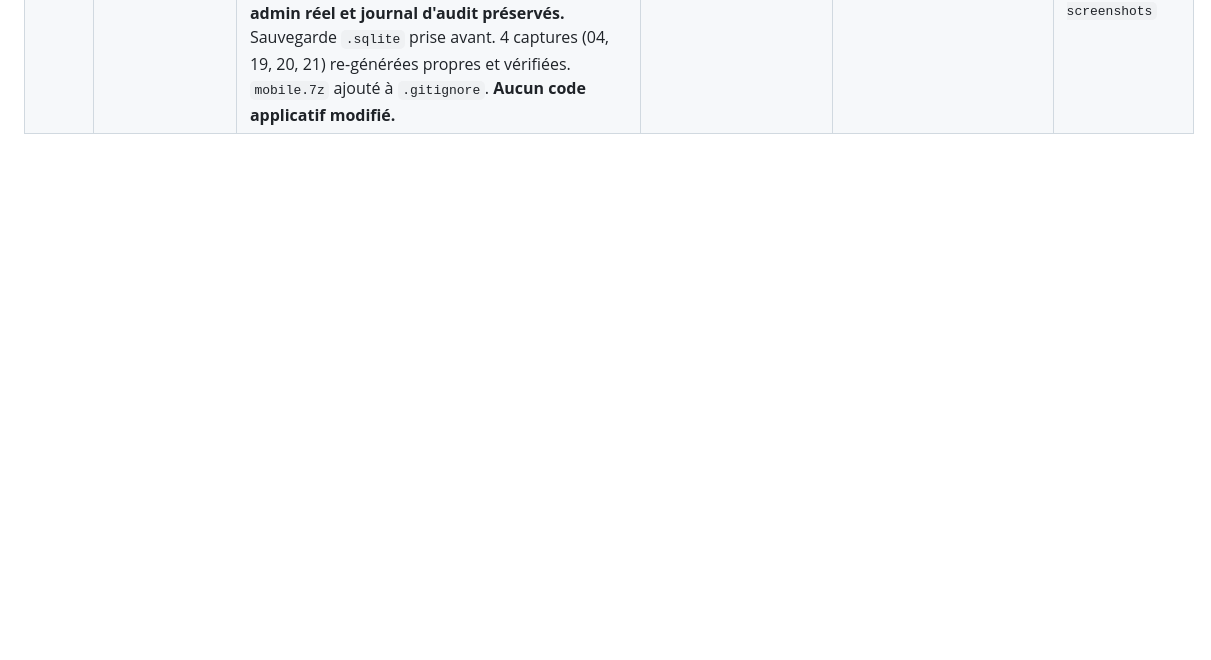
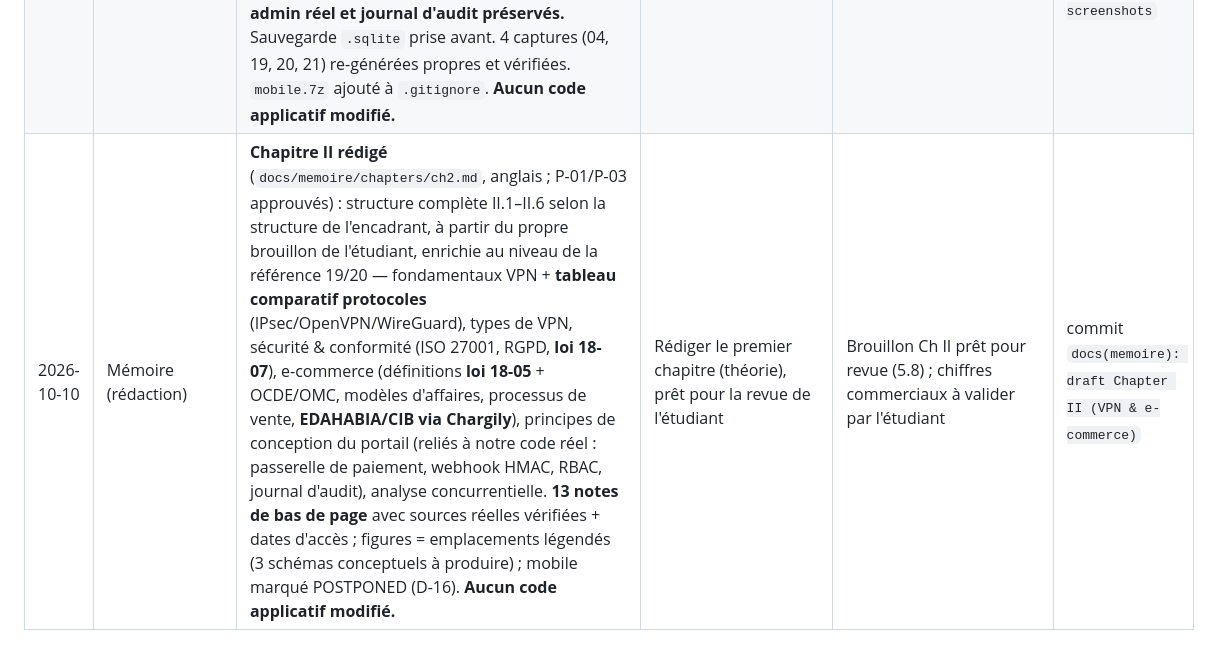
Before and after one commit to mossabsrh/nexus-vpn, a Markdown page: docs/pfe/17-changelog.md, the part around the change. Drawn GitHub-style; blank space fills up the shorter version.

```diff
--- a/docs/pfe/17-changelog.md
+++ b/docs/pfe/17-changelog.md
@@ -36,3 +36,4 @@
 | 2026-10-10 | Documentation | Finalisation de l'étape 5 (avant les chapitres) : relecture page par page des deux PDF (règles + modèle 19/20) et mise à jour de `content-spec.md`/`decisions.md §2` ; **traduction en anglais** des 5 diagrammes de séquence + déploiement (`docs/memoire/figures/`) ; **cas d'usage redessinés en UML réel** (PlantUML : global, client, admin avec support fusionné G-05 — acteurs, frontière système, «include»/«extend», mobile en placeholder) ; rendu **PNG** de tous les diagrammes anglais (vérifiés lisibles) ; **29 captures exploitables en impression** (`memoire-assets/screenshots/memoire/`, desktop 1440×900, thème clair, `deviceScaleFactor 2`, une par section/composant ; états manquants ajoutés : erreur de validation, message de succès, état vide, gestion d'équipe, paiement échoué) avec légendes EN + section du mémoire dans `screenshots/README.md` ; source e-commerce vérifiée (définition OMC). Anciennes 68 captures conservées | Préparer figures et captures prêtes pour l'impression A4 | Figures EN rendues ; 29 captures vérifiées une à une ; serveurs arrêtés | commit `docs(memoire): print-usable screenshots + e-commerce source (finish Step 5)` |
 | 2026-10-10 | Backend / Tests / Documentation | **Correctif de données de démo** : `DemoDataSeeder` n'attachait pas le **propriétaire d'équipe** au pivot d'adhésion, contrairement au flux réel (`AdminBillingController::createTeamSubscription`) ; `/api/team` renvoyait donc `null` pour le propriétaire et son tableau de bord masquait l'équipe qu'il possède. Ajout de `members()->syncWithoutDetaching([owner => ['role' => 'owner']])` (idempotent) + test de régression `DemoDataSeederTest`. Base de dev corrigée **chirurgicalement** (une ligne de pivot) pour ne pas décaler les dates relatives des autres captures (sauvegarde `.sqlite` prise avant) | Rendre les données de démo conformes au flux réel pour capturer « gestion d'équipe » | **131/131 tests** (base `:memory:`) | commit `fix(seeder): attach team owner to membership pivot (+ test)` |
 | 2026-10-10 | Données (base de dev) / Documentation | **Nettoyage des données de test/parasites** (approuvé par l'étudiant) après audit complet de la base : suppression, dans une transaction et en respectant les clés étrangères (ordre enfant→parent), d'un témoignage approuvé au contenu inapproprié, de l'offre/plan parasite « b » (slug `a`) + son essai/abonnement/VPN/paiement en attente, du plan parasite « dgdtgy » (déjà soft-deleted), du **compte de test `nexusvpn.pfe@gmail.com`** entier (+ paiement/abonnement/VPN) et d'une demande de contact parasite. **Comptes démo, compte admin réel et journal d'audit préservés.** Sauvegarde `.sqlite` prise avant. 4 captures (04, 19, 20, 21) re-générées propres et vérifiées. `mobile.7z` ajouté à `.gitignore`. **Aucun code applicatif modifié.** | Des données de test/inappropriées étaient visibles sur le site/l'admin et donc dans les captures du mémoire | Base propre (12 comptes : admin + 11 démo) ; 4 captures propres | commit `chore(data): remove test/junk data, re-capture 4 clean screenshots` |
+| 2026-10-10 | Mémoire (rédaction) | **Chapitre II rédigé** (`docs/memoire/chapters/ch2.md`, anglais ; P-01/P-03 approuvés) : structure complète II.1–II.6 selon la structure de l'encadrant, à partir du propre brouillon de l'étudiant, enrichie au niveau de la référence 19/20 — fondamentaux VPN + **tableau comparatif protocoles** (IPsec/OpenVPN/WireGuard), types de VPN, sécurité & conformité (ISO 27001, RGPD, **loi 18-07**), e-commerce (définitions **loi 18-05** + OCDE/OMC, modèles d'affaires, processus de vente, **EDAHABIA/CIB via Chargily**), principes de conception du portail (reliés à notre code réel : passerelle de paiement, webhook HMAC, RBAC, journal d'audit), analyse concurrentielle. **13 notes de bas de page** avec sources réelles vérifiées + dates d'accès ; figures = emplacements légendés (3 schémas conceptuels à produire) ; mobile marqué POSTPONED (D-16). **Aucun code applicatif modifié.** | Rédiger le premier chapitre (théorie), prêt pour la revue de l'étudiant | Brouillon Ch II prêt pour revue (5.8) ; chiffres commerciaux à valider par l'étudiant | commit `docs(memoire): draft Chapter II (VPN & e-commerce)` |
```
Also changed, not shown: docs/memoire/plan.md (+8 -7 lines), 1 other file.
